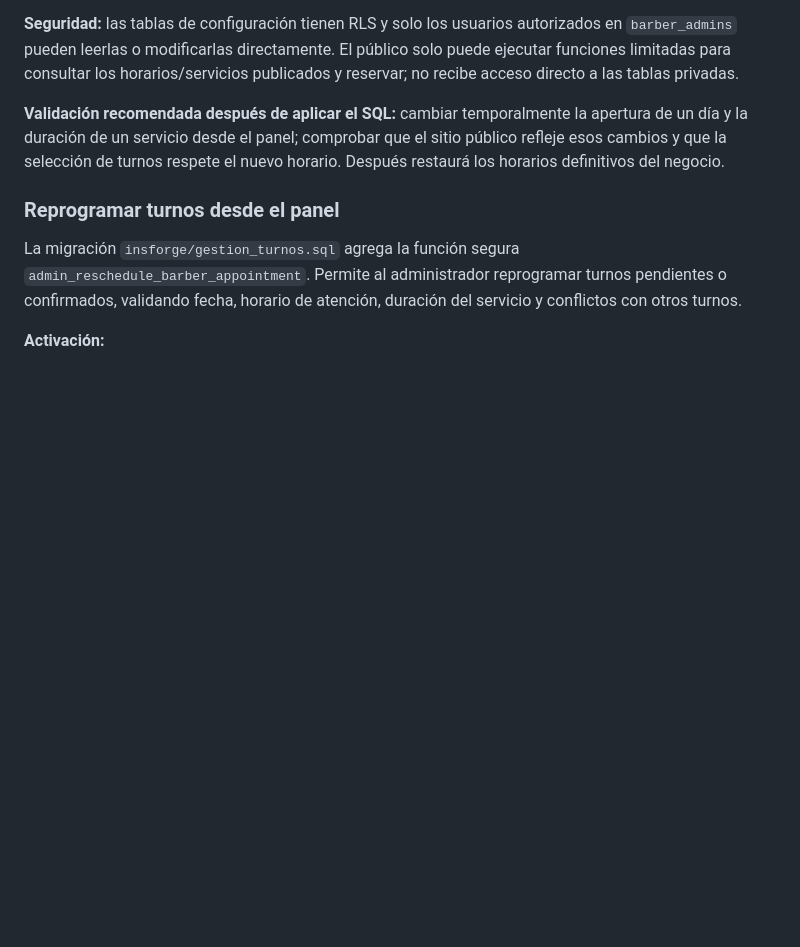
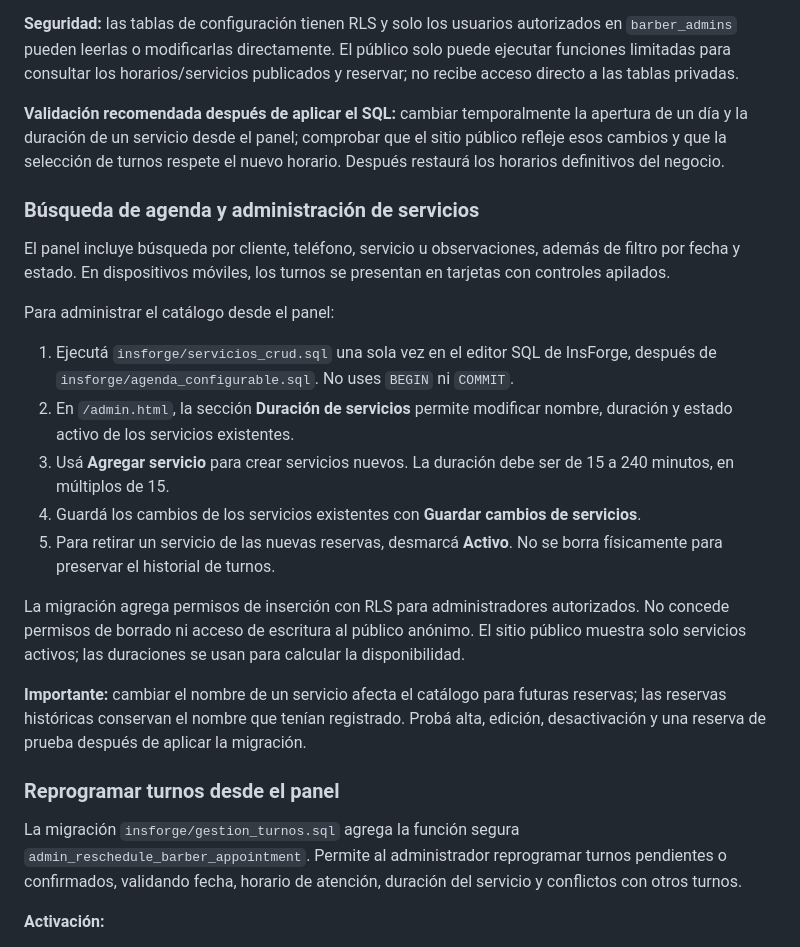
Before and after one commit to sanfosx/Blade, a Markdown page: README.md, the part around the change. Rendered like a GitHub page; blank space fills up the shorter version.

Commit message:
Document agenda search and full service management setup

```diff
--- a/README.md
+++ b/README.md
@@ -76,6 +76,23 @@ La migración adicional `insforge/agenda_configurable.sql` permite administrar h
 **Validación recomendada después de aplicar el SQL:** cambiar temporalmente la apertura de un día y la duración de un servicio desde el panel; comprobar que el sitio público refleje esos cambios y que la selección de turnos respete el nuevo horario. Después restaurá los horarios definitivos del negocio.
 
 
+### Búsqueda de agenda y administración de servicios
+
+El panel incluye búsqueda por cliente, teléfono, servicio u observaciones, además de filtro por fecha y estado. En dispositivos móviles, los turnos se presentan en tarjetas con controles apilados.
+
+Para administrar el catálogo desde el panel:
+
+1. Ejecutá `insforge/servicios_crud.sql` una sola vez en el editor SQL de InsForge, después de `insforge/agenda_configurable.sql`. No uses `BEGIN` ni `COMMIT`.
+2. En `/admin.html`, la sección **Duración de servicios** permite modificar nombre, duración y estado activo de los servicios existentes.
+3. Usá **Agregar servicio** para crear servicios nuevos. La duración debe ser de 15 a 240 minutos, en múltiplos de 15.
+4. Guardá los cambios de los servicios existentes con **Guardar cambios de servicios**.
+5. Para retirar un servicio de las nuevas reservas, desmarcá **Activo**. No se borra físicamente para preservar el historial de turnos.
+
+La migración agrega permisos de inserción con RLS para administradores autorizados. No concede permisos de borrado ni acceso de escritura al público anónimo. El sitio público muestra solo servicios activos; las duraciones se usan para calcular la disponibilidad.
+
+**Importante:** cambiar el nombre de un servicio afecta el catálogo para futuras reservas; las reservas históricas conservan el nombre que tenían registrado. Probá alta, edición, desactivación y una reserva de prueba después de aplicar la migración.
+
+
 ### Reprogramar turnos desde el panel
 
 La migración `insforge/gestion_turnos.sql` agrega la función segura `admin_reschedule_barber_appointment`. Permite al administrador reprogramar turnos pendientes o confirmados, validando fecha, horario de atención, duración del servicio y conflictos con otros turnos.
```
